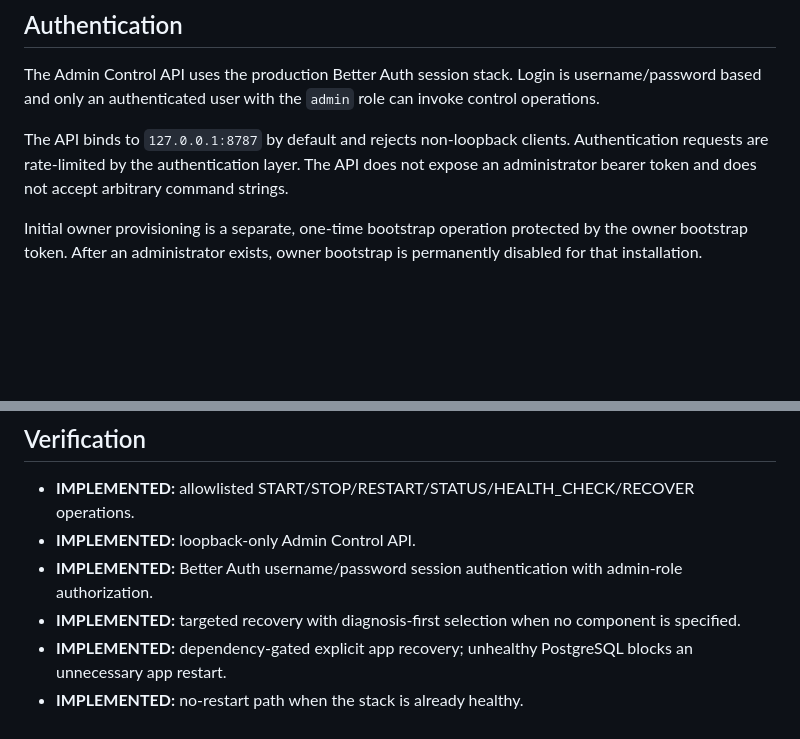
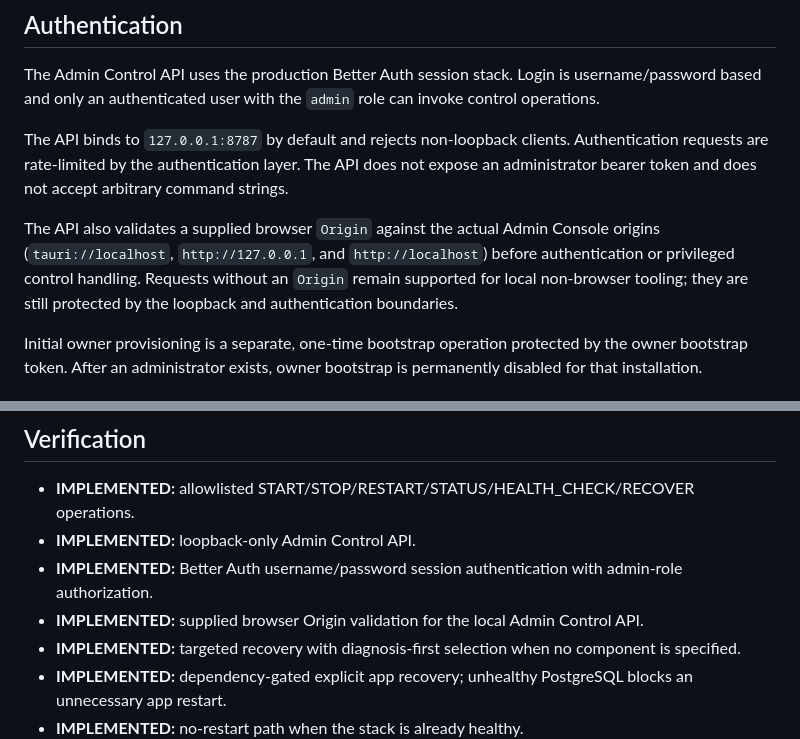
Before and after one commit to Baltas80/MERCORA, a Markdown page: docs/ADMIN-CONTROL.md, 2 parts joined by grey strips. GitHub-like rendering; blank space fills up the shorter version.

Commit message:
docs(admin-api): document trusted origin boundary

```diff
--- a/docs/ADMIN-CONTROL.md
+++ b/docs/ADMIN-CONTROL.md
@@ -20,6 +20,8 @@ The admin surface does **not** expose a shell or arbitrary command execution.
 The Admin Control API uses the production Better Auth session stack. Login is username/password based and only an authenticated user with the `admin` role can invoke control operations.
 
 The API binds to `127.0.0.1:8787` by default and rejects non-loopback clients. Authentication requests are rate-limited by the authentication layer. The API does not expose an administrator bearer token and does not accept arbitrary command strings.
+
+The API also validates a supplied browser `Origin` against the actual Admin Console origins (`tauri://localhost`, `http://127.0.0.1`, and `http://localhost`) before authentication or privileged control handling. Requests without an `Origin` remain supported for local non-browser tooling; they are still protected by the loopback and authentication boundaries.
 
 Initial owner provisioning is a separate, one-time bootstrap operation protected by the owner bootstrap token. After an administrator exists, owner bootstrap is permanently disabled for that installation.
 
@@ -101,6 +103,7 @@ The backend CI installation uses `npm ci` against the committed root lockfile. T
 - **IMPLEMENTED:** allowlisted START/STOP/RESTART/STATUS/HEALTH_CHECK/RECOVER operations.
 - **IMPLEMENTED:** loopback-only Admin Control API.
 - **IMPLEMENTED:** Better Auth username/password session authentication with admin-role authorization.
+- **IMPLEMENTED:** supplied browser Origin validation for the local Admin Control API.
 - **IMPLEMENTED:** targeted recovery with diagnosis-first selection when no component is specified.
 - **IMPLEMENTED:** dependency-gated explicit app recovery; unhealthy PostgreSQL blocks an unnecessary app restart.
 - **IMPLEMENTED:** no-restart path when the stack is already healthy.
```
